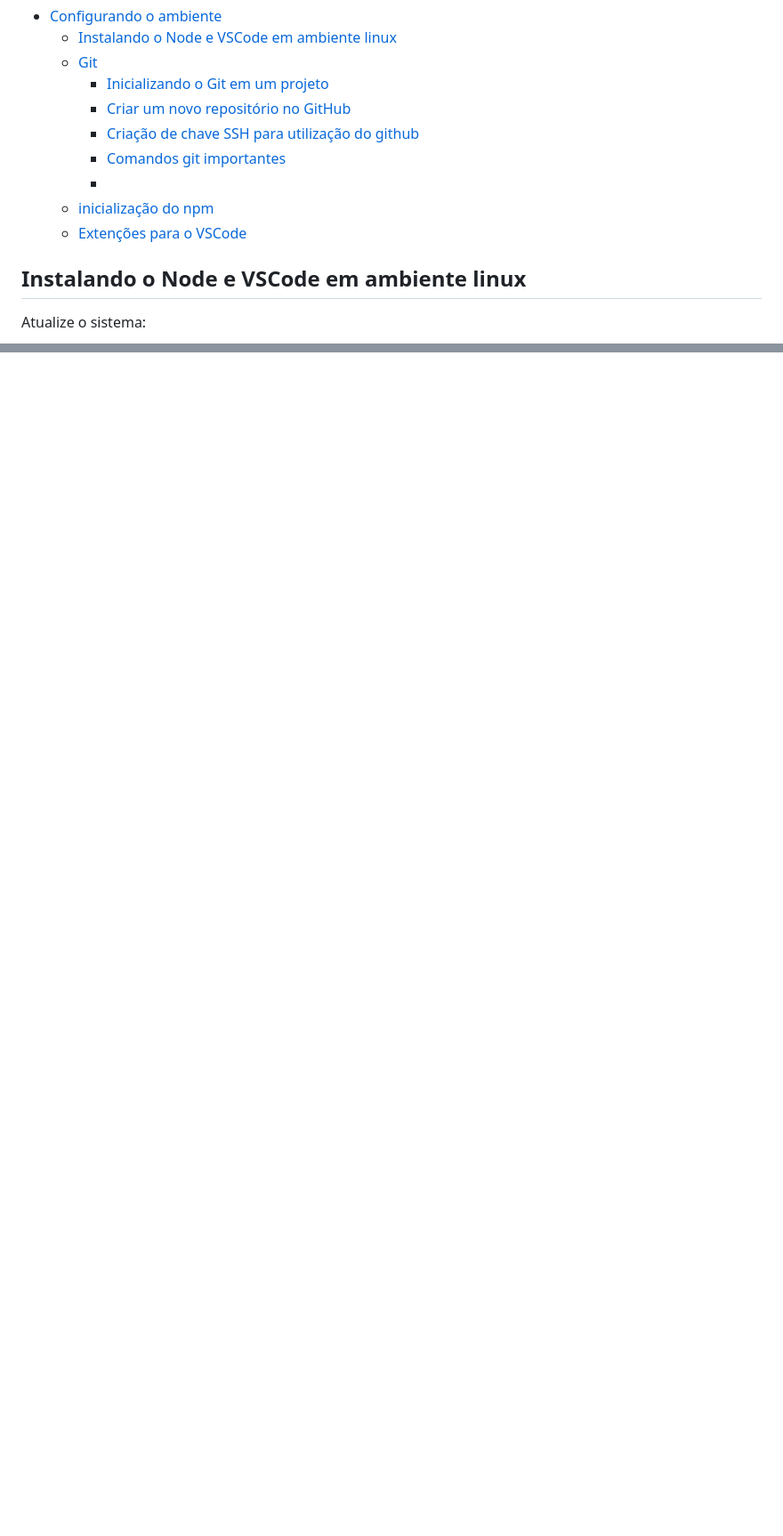
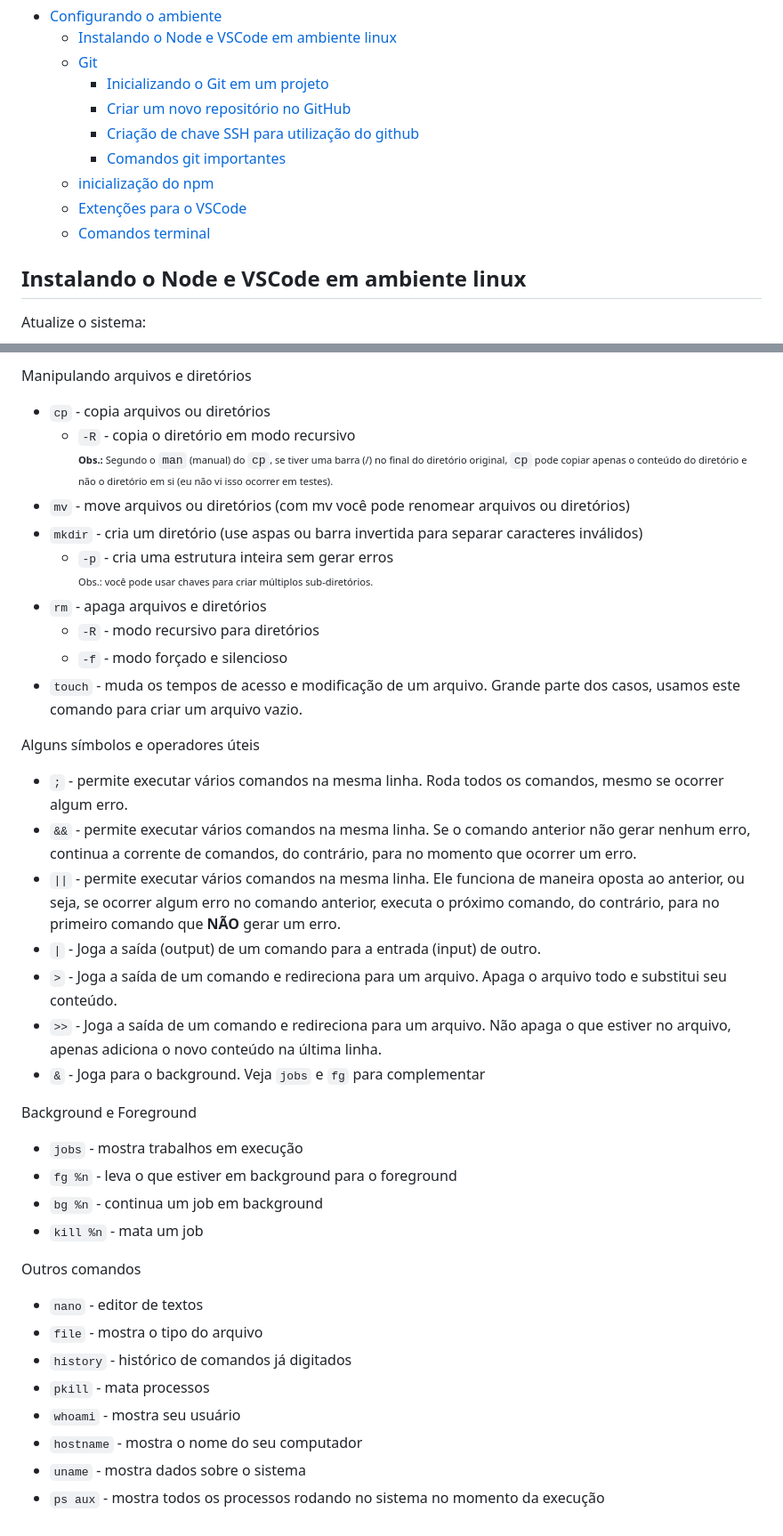
Before and after one commit to max-santos-d/estudo-web-js, a Markdown page: 1_Configurando-o-ambiente.md, 2 parts joined by grey strips. Shown at 89% size. Rendered like a GitHub page; blank space fills up the shorter version.

Commit message:
Adicionando comandos de terminal no arquivo 1_

```diff
--- a/1_Configurando-o-ambiente.md
+++ b/1_Configurando-o-ambiente.md
@@ -9,9 +9,9 @@
     - [Criar um novo repositório no GitHub](#criar-um-novo-repositório-no-github)
     - [Criação de chave SSH para utilização do github](#criação-de-chave-ssh-para-utilização-do-github)
     - [Comandos git importantes](#comandos-git-importantes)
-    - [](#)
   - [inicialização do npm](#inicialização-do-npm)
   - [Extenções para o VSCode](#extenções-para-o-vscode)
+  - [Comandos terminal](#comandos-terminal)
 
 ## Instalando o Node e VSCode em ambiente linux
 
@@ -318,0 +376,40 @@ Isso instalará o Express e suas dependências no diretório `node_modules` do s
+Manipulando arquivos e diretórios
+
+- `cp` - copia arquivos ou diretórios
+  - `-R` - copia o diretório em modo recursivo
+  <sub><sup>**Obs.:** Segundo o `man` (manual) do `cp`, se tiver uma barra (/) no final do diretório original, `cp` pode copiar apenas o conteúdo do diretório e não o diretório em si (eu não vi isso ocorrer em testes).</sup></sub>
+- `mv` - move arquivos ou diretórios (com mv você pode renomear arquivos ou diretórios)
+- `mkdir` - cria um diretório (use aspas ou barra invertida para separar caracteres inválidos)
+  - `-p` - cria uma estrutura inteira sem gerar erros
+  <sub><sup>Obs.: você pode usar chaves para criar múltiplos sub-diretórios.</sup></sub>
+- `rm` - apaga arquivos e diretórios
+  - `-R` - modo recursivo para diretórios
+  - `-f` - modo forçado e silencioso
+- `touch` - muda os tempos de acesso e modificação de um arquivo. Grande parte dos casos, usamos este comando para criar um arquivo vazio.
+
+Alguns símbolos e operadores úteis
+
+- `;` - permite executar vários comandos na mesma linha. Roda todos os comandos, mesmo se ocorrer algum erro.
+- `&&` - permite executar vários comandos na mesma linha. Se o comando anterior não gerar nenhum erro, continua a corrente de comandos, do contrário, para no momento que ocorrer um erro.
+- `||` - permite executar vários comandos na mesma linha. Ele funciona de maneira oposta ao anterior, ou seja, se ocorrer algum erro no comando anterior, executa o próximo comando, do contrário, para no primeiro comando que **NÃO** gerar um erro.
+- `|` - Joga a saída (output) de um comando para a entrada (input) de outro.
+- `>` - Joga a saída de um comando e redireciona para um arquivo. Apaga o arquivo todo e substitui seu conteúdo.
+- `>>` - Joga a saída de um comando e redireciona para um arquivo. Não apaga o que estiver no arquivo, apenas adiciona o novo conteúdo na última linha.
+- `&` - Joga para o background. Veja `jobs` e `fg` para complementar
+
+Background e Foreground
+
+- `jobs` - mostra trabalhos em execução
+- `fg %n` - leva o que estiver em background para o foreground
+- `bg %n` - continua um job em background
+- `kill %n` - mata um job
+
+Outros comandos
+- `nano` - editor de textos
+- `file` - mostra o tipo do arquivo
+- `history` - histórico de comandos já digitados
+- `pkill` - mata processos
+- `whoami` - mostra seu usuário
+- `hostname` - mostra o nome do seu computador
+- `uname` - mostra dados sobre o sistema
+- `ps aux` - mostra todos os processos rodando no sistema no momento da execução
```
Also changed, not shown: other parts of 1_Configurando-o-ambiente.md (+61 -4 lines).
